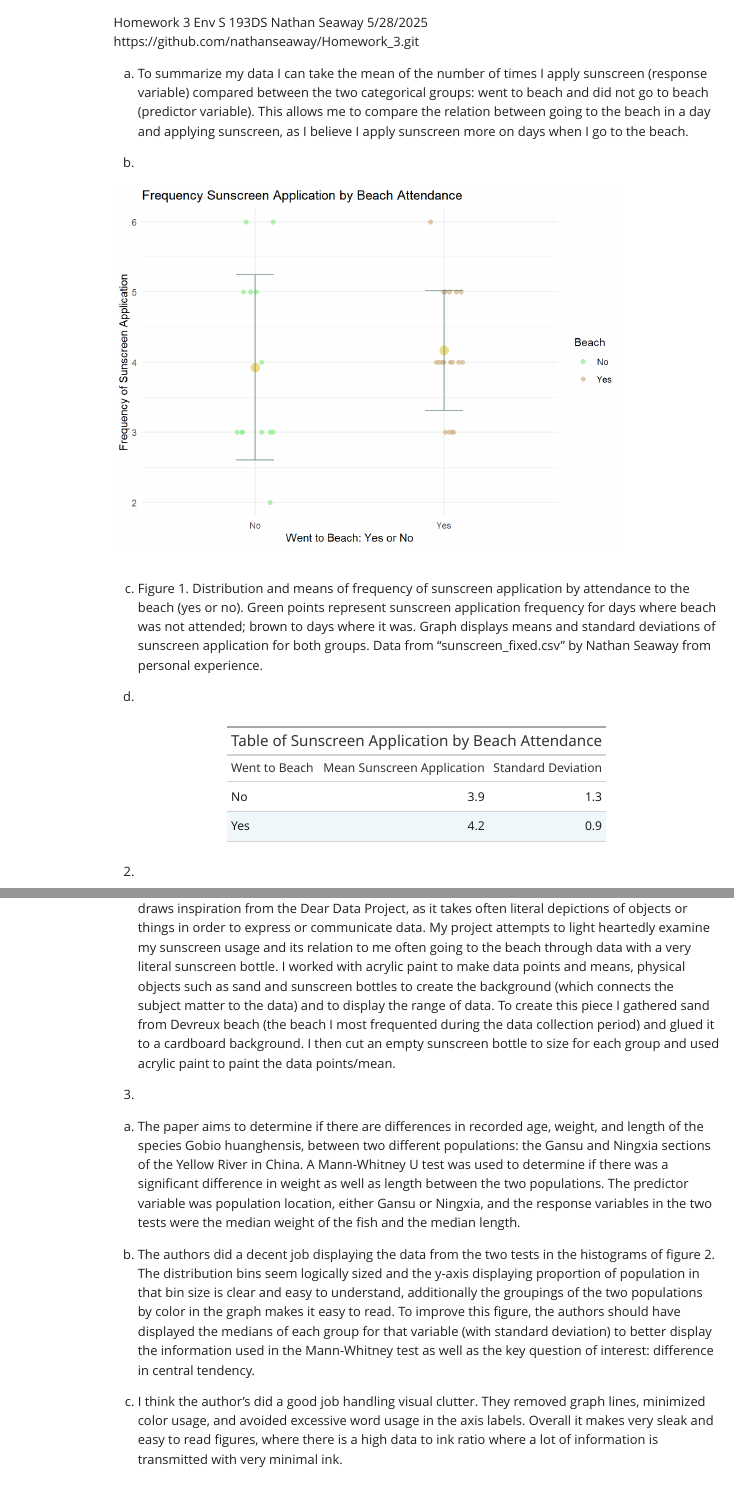
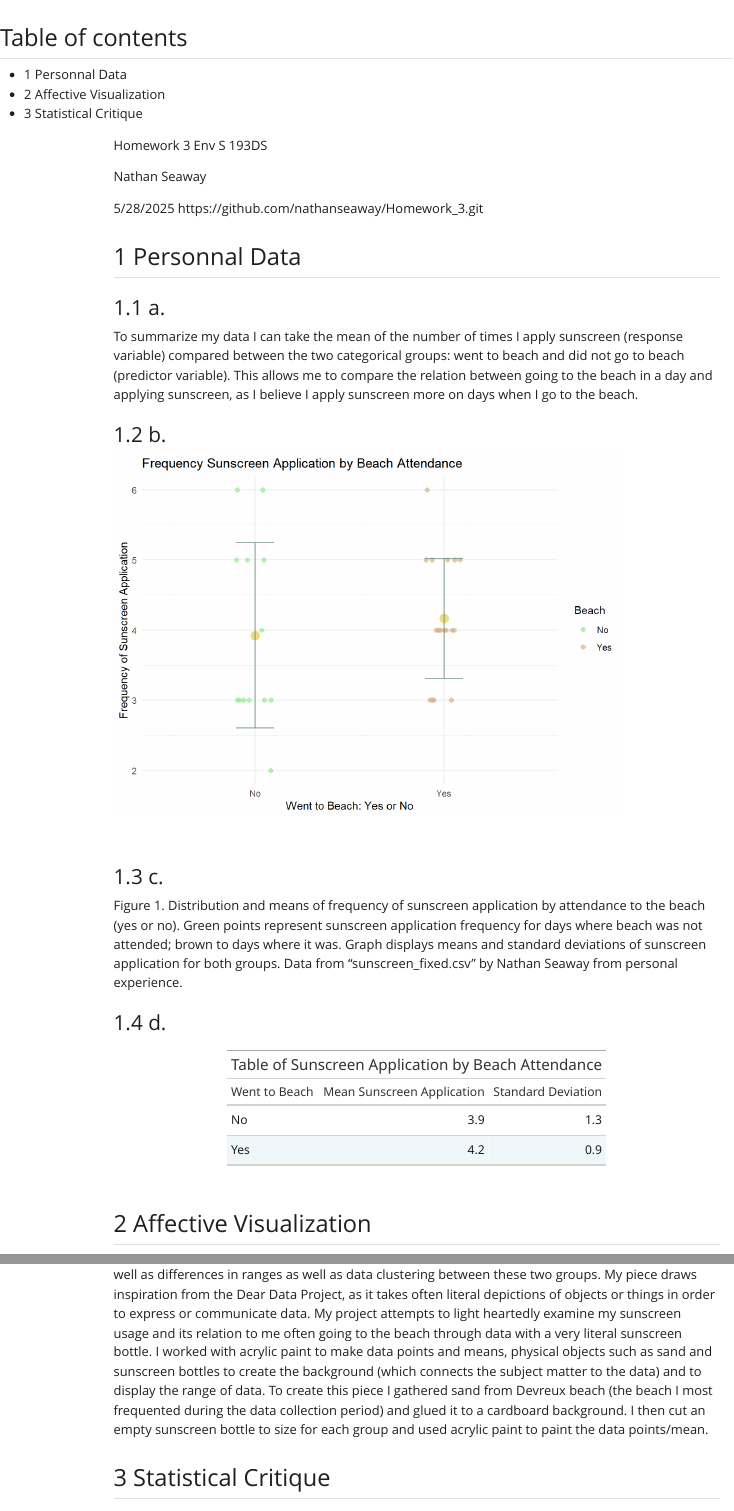
Before and after one commit to nathanseaway/Homework_3, a Quarto document (code/hw3.qmd): the page in a window 1100 px wide, from its top, and a second part further down, joined at a grey line. The pictures show the output file code/hw3.html that the author committed with the source, opened offline; Quarto's library style sheets are replaced by a plain one without menus.

Commit message:
fixes labeling error in tabel of contents

````diff
--- a/code/hw3.qmd
+++ b/code/hw3.qmd
@@ -10,9 +10,12 @@
     theme: cosmo  # or flatly, lumen, etc.
 editor: visual
 ---
-#Homework 3 Env S 193DS
+Homework 3 Env S 193DS
+
 Nathan Seaway
+
 5/28/2025
+
 https://github.com/nathanseaway/Homework_3.git
 
 ```{r setup, include=FALSE}
@@ -33,11 +36,11 @@
  #reads csv file
 ```
 
-##1. Personnal Data
-###a.
+## Personnal Data
+### a.
 To summarize my data I can take the mean of the number of times I apply sunscreen (response variable) compared between the two categorical groups: went to beach and did not go to beach (predictor variable). This allows me to compare the relation between going to the beach in a day and applying sunscreen, as I believe I apply sunscreen more on days when I go to the beach.
 
-###b.
+### b.
 ```{r}
 knitr::opts_chunk$set(
   echo = FALSE,       # hide code
@@ -115,4 +118,4 @@
   ) #gives the predictor variable, the mean, and the standard deviation titles new names.
 ```
 
-##2. Affective Visualization
+## Affective Visualization
@@ -131,5 +134,4 @@
 I worked with acrylic paint to make data points and means, physical objects such as sand and sunscreen bottles to create the background (which connects the subject matter to the data) and to display the range of data.
 To create this piece I gathered sand from Devreux beach (the beach I most frequented during the data collection period) and glued it to a cardboard background. I then cut an empty sunscreen bottle to size for each group and used acrylic paint to paint the data points/mean.
 
-##3. Statistical Critique
-###a.
+## Statistical Critique
````
Also changed, not shown: code/hw3.html, code/hw3_files/figure-html/unnamed-chunk-1-1.png, code/hw3.qmd (19 more changed lines).
